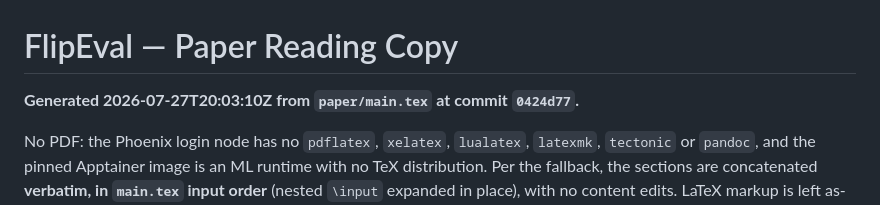
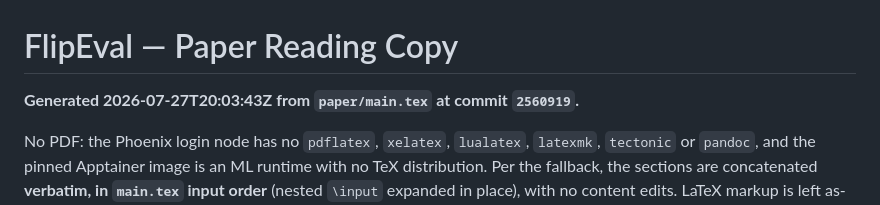
Before and after one commit to amoghsingh130/flipeval, a Markdown page: paper/READING_COPY.md, the part around the change. GitHub-like rendering.

Commit message:
Pin READING_COPY.md to the phase-3 content commit
The generator stamps the HEAD it was run against. Amending the phase-3 commit
moved that hash, so the stamp named a commit that no longer exists. Regenerated
against 2560919, which is the commit whose section content this file reproduces.

```diff
--- a/paper/READING_COPY.md
+++ b/paper/READING_COPY.md
@@ -1,6 +1,6 @@
 # FlipEval — Paper Reading Copy
 
-**Generated 2026-07-27T20:03:10Z from `paper/main.tex` at commit `0424d77`.**
+**Generated 2026-07-27T20:03:43Z from `paper/main.tex` at commit `2560919`.**
 
 No PDF: the Phoenix login node has no `pdflatex`, `xelatex`, `lualatex`, `latexmk`, `tectonic` or `pandoc`, and the pinned Apptainer image is an ML runtime with no TeX distribution. Per the fallback, the sections are concatenated **verbatim, in `main.tex` input order** (nested `\input` expanded in place), with no content edits. LaTeX markup is left as-is deliberately: substituting rendered text would be an edit.
 
```
